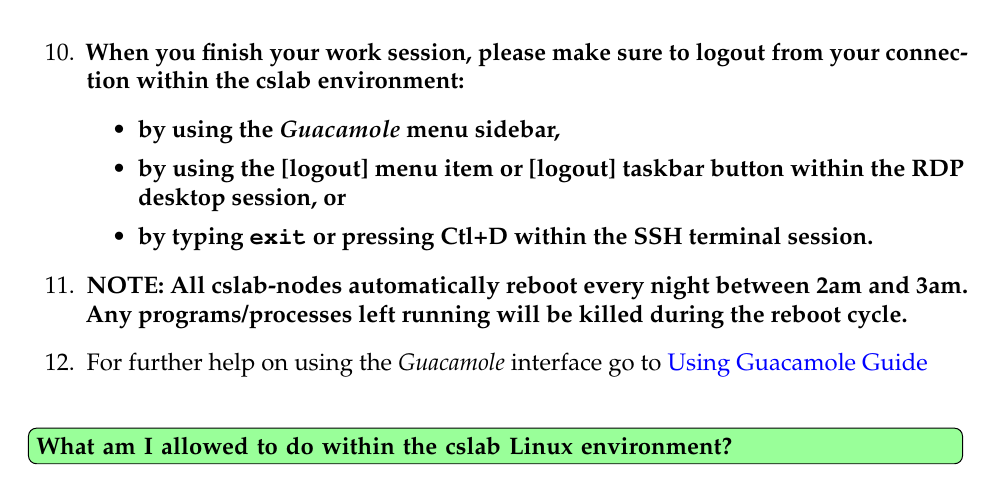
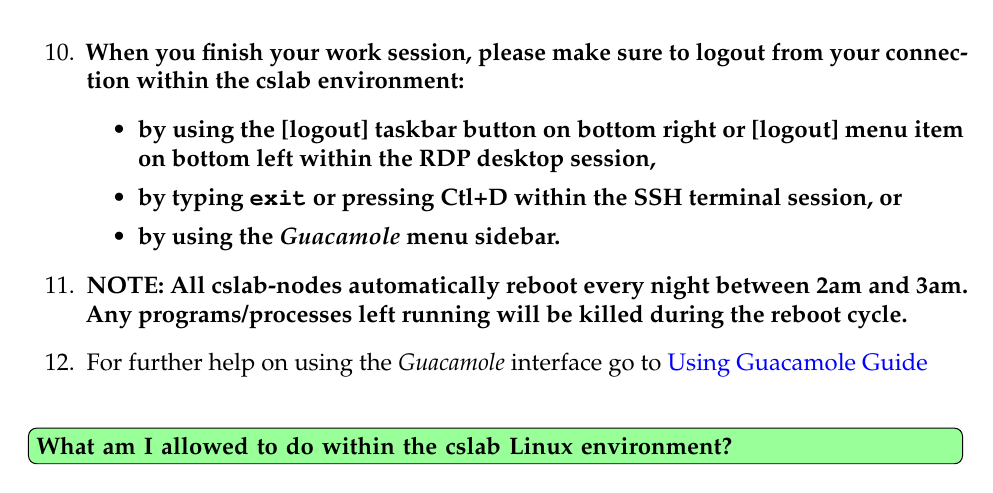
Before and after one commit to benroose/tutorials, a LaTeX document (tex_tutorials/cslab_guac_remote_access_tutorial.tex): part of page 3 of 13, cut so that both start at the same text. Compiled offline with pdfLaTeX.

Commit message:
shuffled logout options in guac tutorial

```diff
--- a/tex_tutorials/cslab_guac_remote_access_tutorial.tex
+++ b/tex_tutorials/cslab_guac_remote_access_tutorial.tex
@@ -105,9 +105,9 @@
 \item To open/close the \textit{Guacamole} menu sidebar while in the cslab environment press the key combination \textbf{Ctrl+Alt+Shift}. The \textit{Guacamole} menu sidebar enables you to log out, disconnect, change settings, upload/download files, and use a remote clipboard.
 \item \textbf{When you finish your work session, please make sure to logout from your connection within the cslab environment:
 \begin{itemize}
-\item by using the \textit{Guacamole} menu sidebar,
-\item by using the [logout] menu item or [logout] taskbar button within the RDP desktop session, or
-\item by typing \texttt{exit} or pressing \textbf{Ctl+D} within the SSH terminal session.
+\item by using the [logout] taskbar button on bottom right or [logout] menu item on bottom left within the RDP desktop session,
+\item by typing \texttt{exit} or pressing \textbf{Ctl+D} within the SSH terminal session, or
+\item by using the \textit{Guacamole} menu sidebar.
 \end{itemize}}
 \item \textbf{NOTE: All cslab-nodes automatically reboot every night between 2am and 3am. Any programs/processes left running will be killed during the reboot cycle.}
 \item For further help on using the \textit{Guacamole} interface go to \href{https://guacamole.incubator.apache.org/doc/gug/using-guacamole.html}{Using Guacamole Guide}
```
Also changed, not shown: tex_tutorials/eecs_tutorial_cslab linux_environment-18-02-01.pdf (added), 1 other file.
